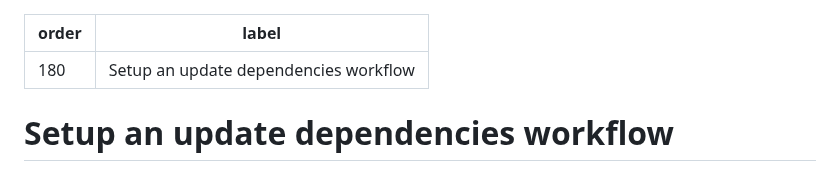
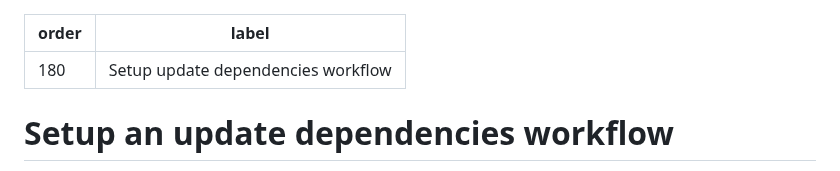
Before and after one commit to workleap/wl-idp-docs-hub, a Markdown page: docs/ai/setup-update-dependencies-workflow.md, the part around the change. Drawn GitHub-style.

```diff
--- a/docs/ai/setup-update-dependencies-workflow.md
+++ b/docs/ai/setup-update-dependencies-workflow.md
@@ -1,6 +1,6 @@
 ---
 order: 180
-label: Setup an update dependencies workflow
+label: Setup update dependencies workflow
 ---
 
 # Setup an update dependencies workflow
```
Also changed, not shown: docs/ai/setup-agent-extensions.md (+36 -3 lines).
